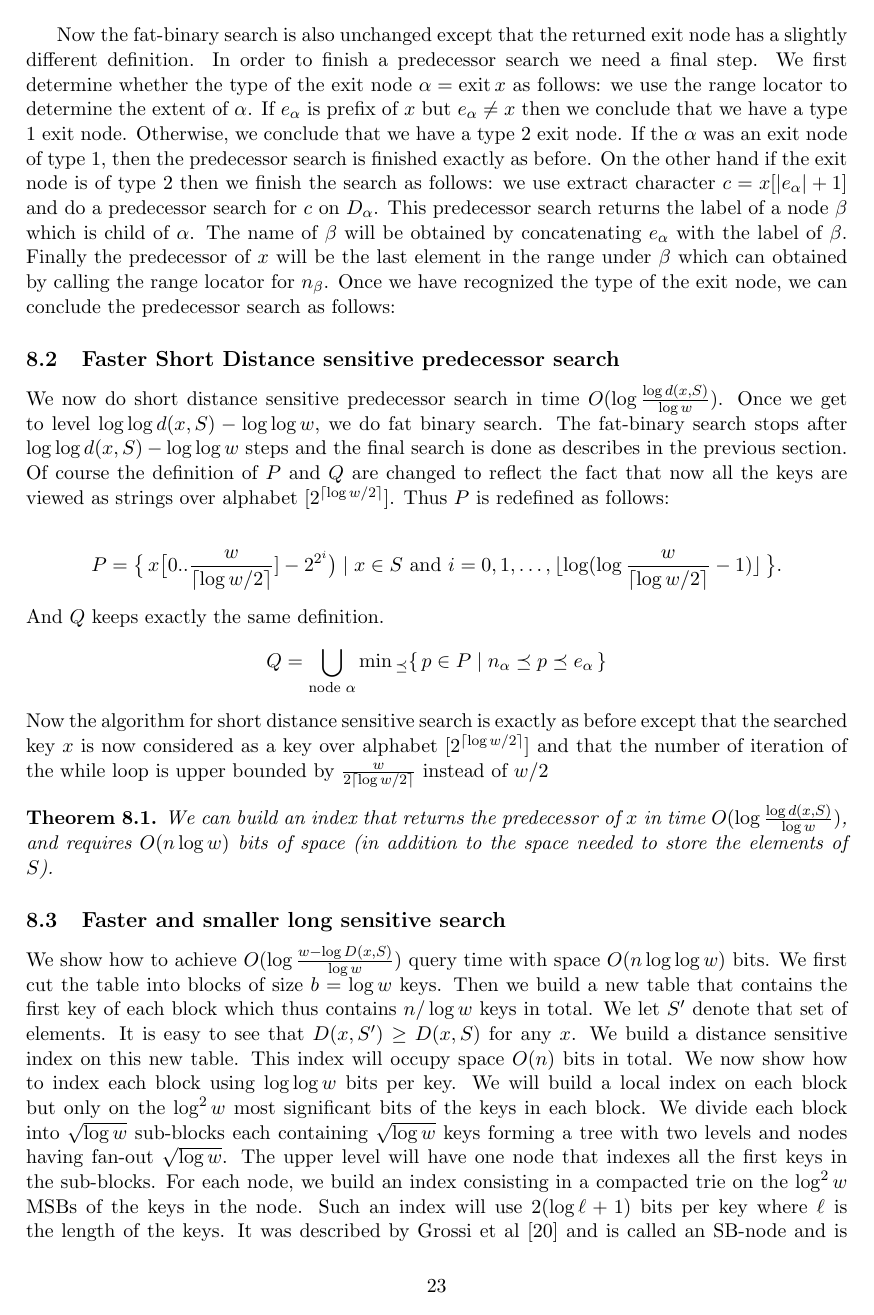
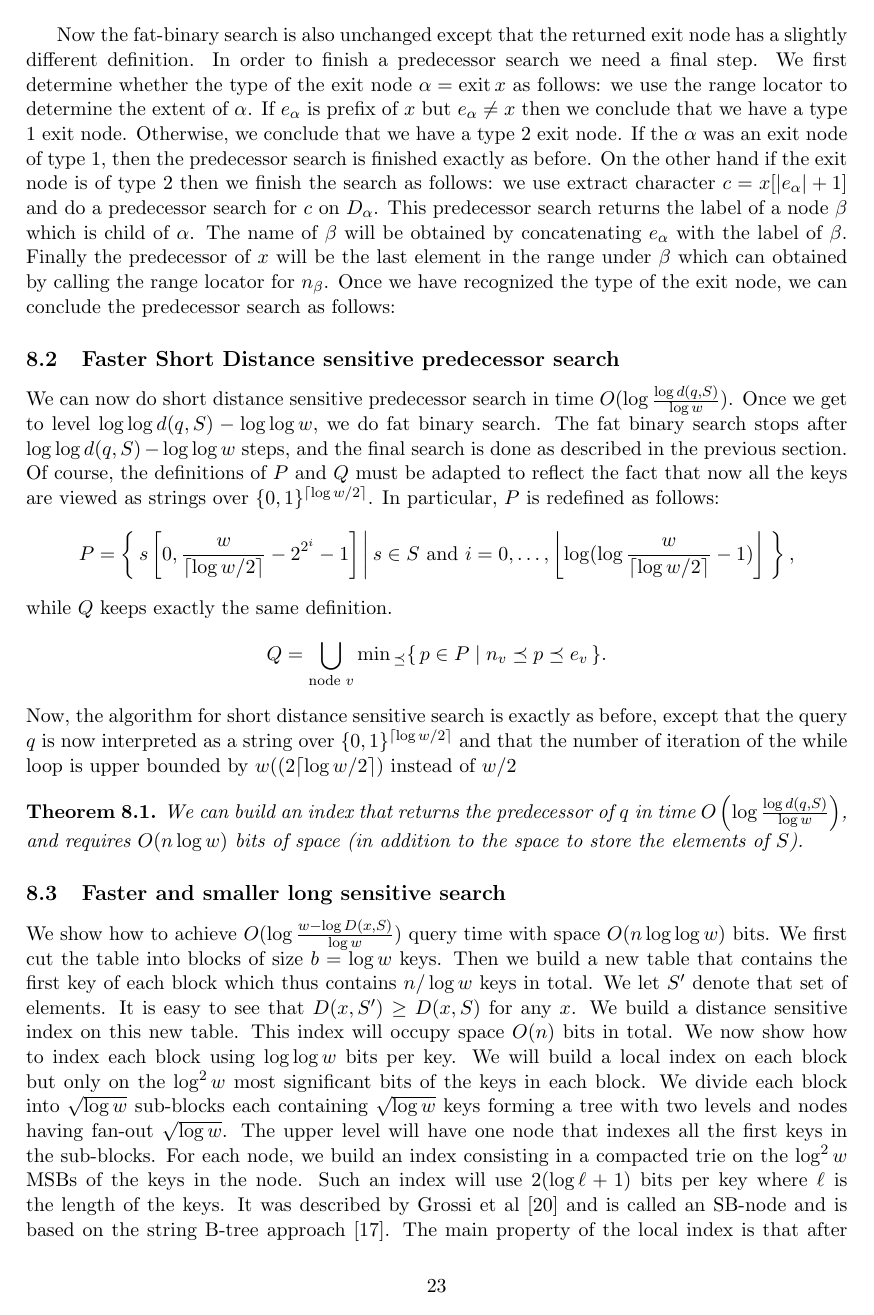
Before and after one commit to wolfijhm/distance-sensitive-predecessor, a LaTeX paper (journal/journal.tex): page 23 of 26. Compiled offline with pdfLaTeX.

Commit message:
More work in Section 8.

```diff
--- a/journal/journal.tex
+++ b/journal/journal.tex
@@ -2027,22 +2027,38 @@ Once we have recognized the type of the exit node, we can conclude the predecess
 
 \subsection{Faster Short Distance sensitive predecessor search}
 
-We now do short distance sensitive predecessor search in time $O(\log\frac{\log d(x,S)}{\log w})$. Once we get to level $\log\log d(x,S)-\log\log w$, we do fat binary search. The fat-binary search stops after $\log\log d(x,S)-\log\log w$ steps and the final search is done as describes in the previous section. Of course the definition of $P$ and $Q$ are changed to reflect the fact that now all the keys are viewed as strings over alphabet $[2^{\lceil\log w/2\rceil}]$. Thus $P$ is redefined as follows:
-
+We can now do short distance sensitive predecessor search
+in time $O(\log\frac{\log d(q, S)}{\log w})$.
+Once we get to level $\log\log d(q,S) - \log\log w$, we do fat
+binary search. The fat binary search stops after
+$\log\log d(q, S)-\log\log w$ steps, and the final search
+is done as described in the previous section.
+Of course, the definitions of $P$ and $Q$ must be adapted to
+reflect the fact that now all the keys are viewed as strings
+over $\{0, 1\}^{\lceil\log w/2\rceil}$.
+In particular, $P$ is redefined as follows:
 \[
-	P=\bigl\{\,x\bigl[0..\frac{w}{\lceil\log w/2\rceil}]-2^{2^i}\bigr) \mid x \in  S \text{ and }
-	i=0,1,\dots,\lfloor\log(\log \frac{w}{\lceil\log w/2\rceil} - 1)\rfloor\,\bigr\}.
+P = \left\{\,s\left[0,\frac{w}{\lceil\log w/2\rceil} - 2^{2^i} - 1\right]
+\left\vert \,s \in  S \text{ and }
+	i=0,\dots,\left\lfloor\log(\log \frac{w}{\lceil\log w/2\rceil} - 1)
+	\right\rfloor\,\right.\right\},
 \]
-And $Q$ keeps exactly the same definition.
+while $Q$ keeps exactly the same definition.
 \[
-Q=\bigcup_{\text{node $\alpha$}}\min{}_\preceq\{\,p\in P\mid n_\alpha\preceq p\preceq e_\alpha\,\}
+Q=\bigcup_{\text{node $v$}}\min{}_\preceq\{\,p\in P\mid n_v\preceq p
+\preceq e_v\,\}.
 \]
-Now the algorithm for short distance sensitive search is exactly as before except that the searched key $x$ is now considered as a key over alphabet $[2^{\lceil\log w/2\rceil}]$ and that the number of iteration of the while loop is upper bounded by $\frac{w}{2\lceil\log w/2\rceil}$ instead of $w/2$
+Now, the algorithm for short distance sensitive search is
+exactly as before, except that the query $q$ is now interpreted
+as a string over $\{0, 1\}^{\lceil\log w/2\rceil}$ and that the
+number of iteration of the while loop is upper bounded by
+$w((2\lceil\log w/2\rceil)$ instead of $w/2$
 \begin{theorem}
 \label{thm:pred-short}
-We can build an index that returns the predecessor of $x$
-in time $O(\log\frac{\log d(x,S)}{\log w})$, and requires $O(n \log w )$
-bits of space (in addition to the space needed to store the elements of $S$).
+We can build an index that returns the predecessor of $q$
+in time $O\left(\log\frac{\log d(q,S)}{\log w}\right)$,
+and requires $O(n \log w )$
+bits of space (in addition to the space to store the elements of $S$).
 \end{theorem}
 
 
```
